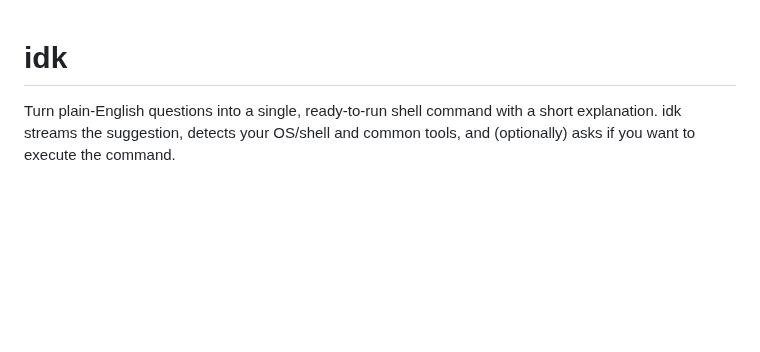
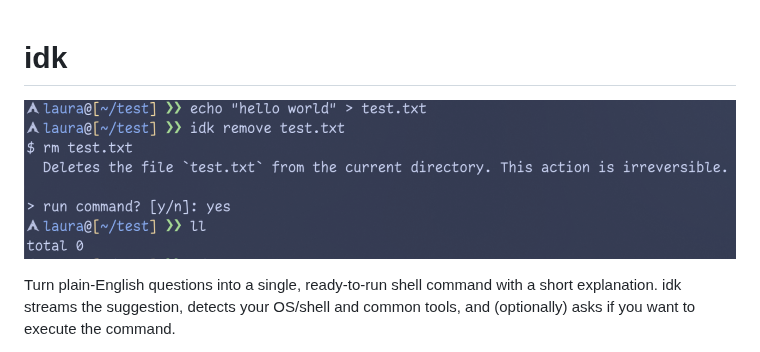
Before and after one commit to coalaura/idk, a Markdown page: README.md, the part around the change. Drawn GitHub-style; pictures changed too: .github/screenshot.png (added); blank space fills up the shorter version.

```diff
--- a/README.md
+++ b/README.md
@@ -1,4 +1,6 @@
 # idk
+
+![screenshot](.github/screenshot.png)
 
 Turn plain-English questions into a single, ready-to-run shell command with a short explanation. idk streams the suggestion, detects your OS/shell and common tools, and (optionally) asks if you want to execute the command.
 
```
